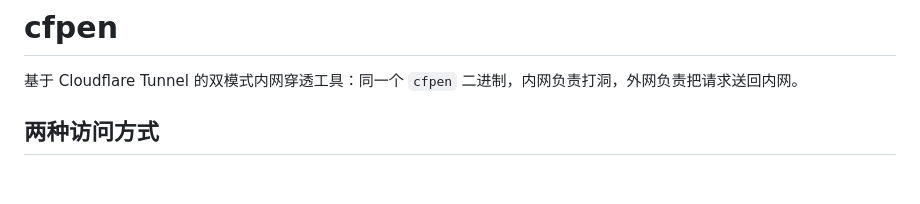
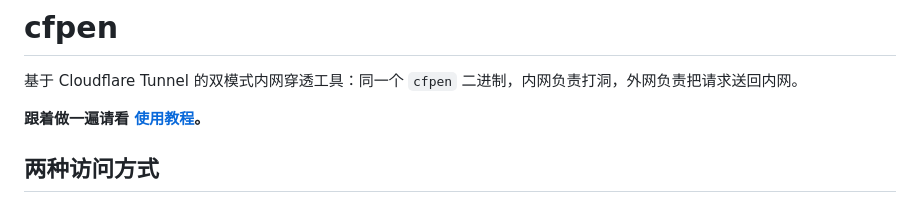
Before and after one commit to lm-lovett/intranet-penetration-cloudflare, a Markdown page: README.md, the part around the change. Drawn GitHub-style; blank space fills up the shorter version.

```diff
--- a/README.md
+++ b/README.md
@@ -1,6 +1,8 @@
 # cfpen
 
 基于 Cloudflare Tunnel 的双模式内网穿透工具：同一个 `cfpen` 二进制，内网负责打洞，外网负责把请求送回内网。
+
+**跟着做一遍请看 [使用教程](TUTORIAL.md)。**
 
 ## 两种访问方式
 
```
Also changed, not shown: TUTORIAL.md (added, +288 -0 lines).
